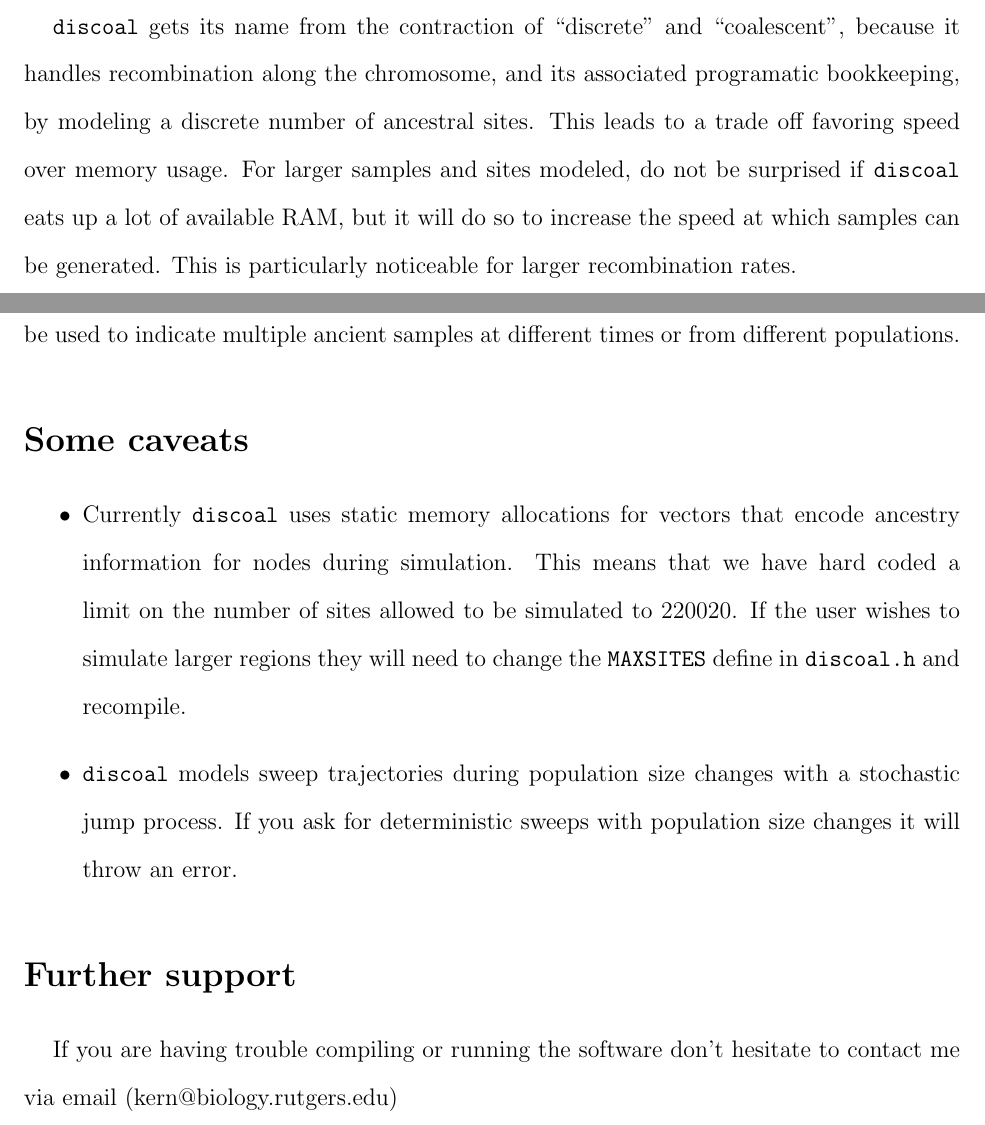
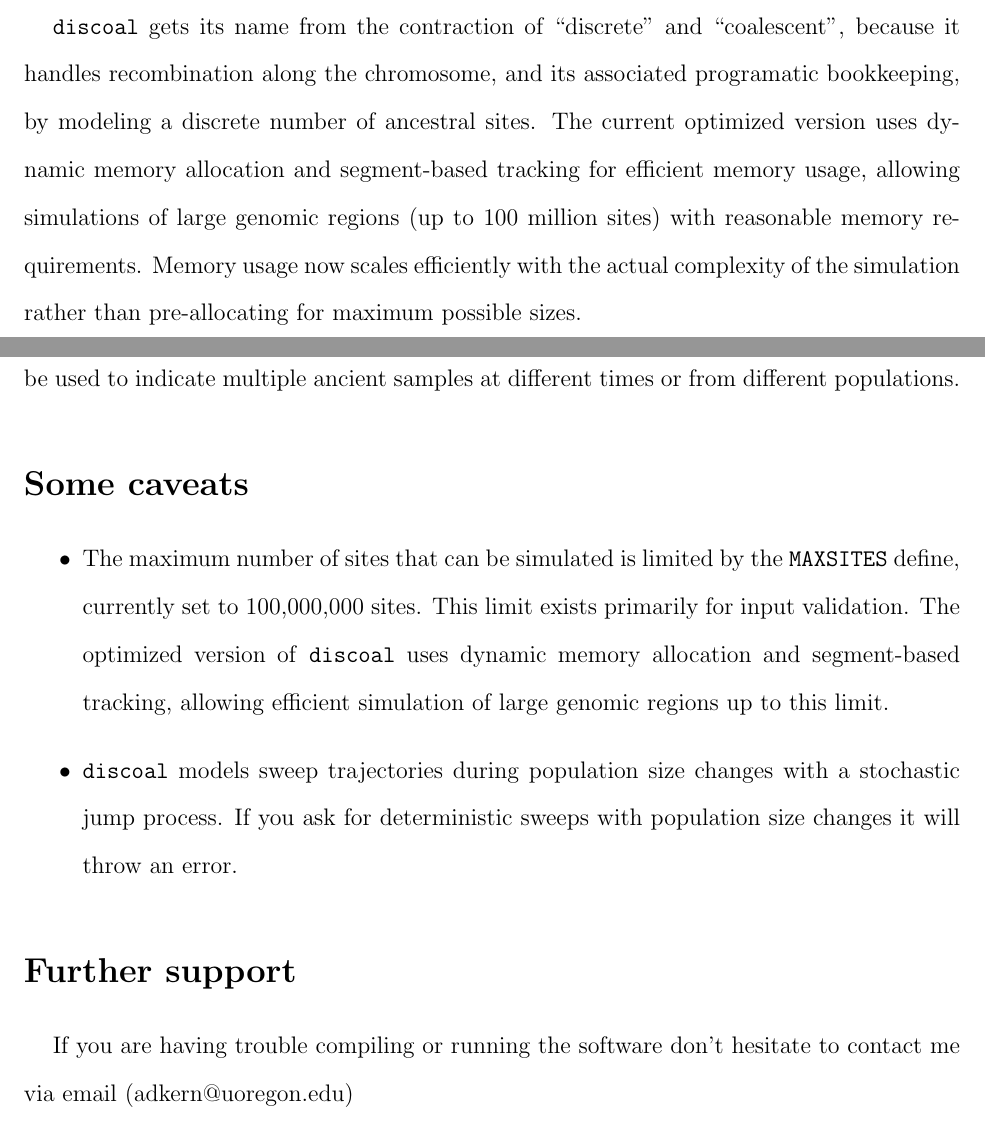
Before and after one commit to kr-colab/discoal, a LaTeX document (discoaldoc.tex): two parts of pages 1 and 11 of 12, joined at a grey line, cut so that both start at the same text. Compiled offline with pdfLaTeX.

Commit message:
Increase MAXSITES limit to 100M and improve build/test infrastructure
Major changes:
- Increased MAXSITES from 220,020 to 100,000,000 to enable whole-genome scale simulations
- Added GNU parallel support to comprehensive test suite for ~5-6x speedup
- Added documentation generation target to Makefile

MAXSITES Changes:
- Updated limit in discoal.h from 220K to 100M sites
- This is safe because the optimized version uses dynamic allocation
- Only used for input validation, no memory pre-allocated
- Enables simulation of large genomic regions (whole chromosomes/genomes)

Documentation Updates:
- Updated discoaldoc.tex to reflect new 100M site limit
- Clarified that optimized version uses dynamic memory allocation
- Explained segment-based tracking enables efficient large-scale simulations
- Updated memory usage description to reflect optimizations

Build System Improvements:
- Added 'make doc' target to generate PDF documentation
- Runs full LaTeX pipeline: pdflatex → bibtex → pdflatex → pdflatex
- Automatically cleans up auxiliary LaTeX files after generation
- Updated clean target to remove documentation build artifacts

Test Suite Parallelization:
- Added GNU parallel support to comprehensive_validation_suite.sh
- Automatically detects and uses available cores (N-1 for system responsiveness)
- Falls back to sequential execution if GNU parallel not available
- Suppressed noisy parallel output for clean test result display
- Expected speedup: 30-45 minutes → 5-10 minutes on multi-core systems

The changes maintain full backward compatibility while enabling
significantly larger simulations and faster testing workflows.

```diff
--- a/discoaldoc.tex
+++ b/discoaldoc.tex
@@ -27,7 +27,7 @@
 %\bibliographystyle{plainnat}
 \title{\textbf{\texttt{discoal}}-- a coalescent simulator with selection}
 \author{Andrew D. Kern \\
-\texttt{kern@biology.rutgers.edu}\\
+\texttt{adkern@uoregon.edu}\\
 }
 
 
@@ -45,10 +45,7 @@ changes.
 
 \texttt{discoal} gets its name from the contraction of ``discrete'' and ``coalescent'', because it
 handles recombination along the chromosome, and its associated programatic bookkeeping, by modeling
-a discrete number of ancestral sites. This leads to a trade off favoring speed over memory usage. For larger samples
-and sites modeled, do not be surprised if \texttt{discoal} eats up a lot of available RAM, but it will
-do so to increase the speed at which samples can be generated. This is particularly noticeable for larger
-recombination rates.
+a discrete number of ancestral sites. The current optimized version uses dynamic memory allocation and segment-based tracking for efficient memory usage, allowing simulations of large genomic regions (up to 100 million sites) with reasonable memory requirements. Memory usage now scales efficiently with the actual complexity of the simulation rather than pre-allocating for maximum possible sizes.
 
 \section*{Download and Compile}
 The source code for \texttt{discoal} is available for download from \url{https://github.com/kern-lab}. Unpack the archive as you would any zip file and to compile you can use the following commands at a terminal:
@@ -225,7 +222,7 @@ We have added a feature into \texttt{discoal} that allows for a subset of the sa
 
 \begin{itemize}
 
-	\item Currently \texttt{discoal} uses static memory allocations for vectors that encode ancestry information for nodes during simulation. This means that we have hard coded a limit on the number of sites allowed to be simulated to 220020. If the user wishes to simulate larger regions they will need to change the \texttt{MAXSITES} define in \texttt{discoal.h} and recompile.
+	\item The maximum number of sites that can be simulated is limited by the \texttt{MAXSITES} define, currently set to 100,000,000 sites. This limit exists primarily for input validation. The optimized version of \texttt{discoal} uses dynamic memory allocation and segment-based tracking, allowing efficient simulation of large genomic regions up to this limit.
 
 
 	\item \texttt{discoal} models sweep trajectories during population size changes with a stochastic jump process. If you ask for deterministic sweeps with population size changes it will throw an error.
@@ -234,7 +231,7 @@ We have added a feature into \texttt{discoal} that allows for a subset of the sa
 
 
 \section*{Further support}
-If you are having trouble compiling or running the software don't hesitate to contact me via email (kern@biology.rutgers.edu)
+If you are having trouble compiling or running the software don't hesitate to contact me via email (adkern@uoregon.edu)
 
 
 \bibliography{texrefs}
```
Also changed, not shown: Makefile, discoaldoc.pdf, 1 other file.
